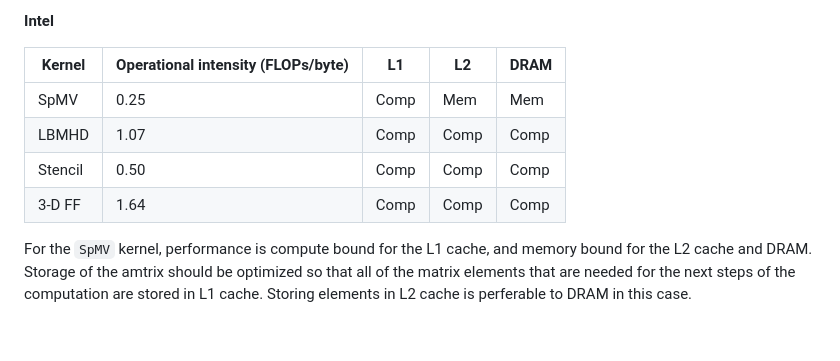
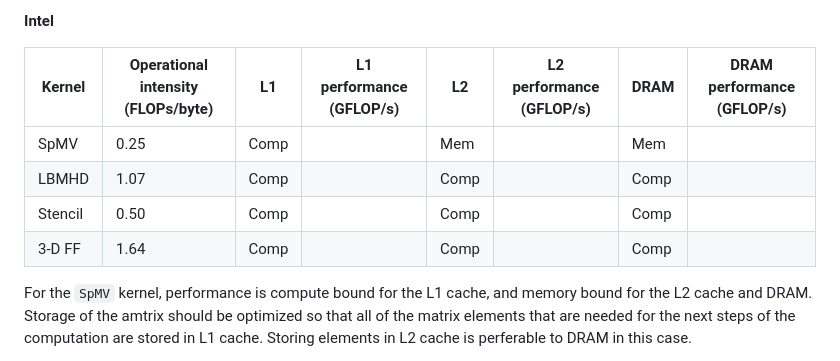
Before and after one commit to cmse822/project-1-team1, a Markdown page: roofline/roofline_writeup.md, the part around the change. Drawn GitHub-style; blank space fills up the shorter version.

Commit message:
Update roofline_writeup__question 3 Intel18.md

```diff
--- a/roofline/roofline_writeup.md
+++ b/roofline/roofline_writeup.md
@@ -30,12 +30,12 @@ for both L1 cache and DRAM on the AMD 20.
 
 **Intel**
 
-| Kernel    | Operational intensity (FLOPs/byte) | L1 | L2 | DRAM |
-| --------- | --------------------------------- | --- | --- | --- |
-| SpMV      | 0.25                            | Comp | Mem | Mem |
-| LBMHD     | 1.07                            | Comp | Comp | Comp |
-| Stencil   | 0.50                            | Comp | Comp | Comp |
-| 3-D FF    | 1.64                            | Comp | Comp | Comp |
+| Kernel    | Operational intensity (FLOPs/byte) | L1 | L1 performance (GFLOP/s) | L2 | L2 performance (GFLOP/s) | DRAM | DRAM performance (GFLOP/s) |
+| --------- | --------------------------------- | --- | --- | --- | --- | --- | --- |
+| SpMV      | 0.25                            | Comp |     | Mem |     | Mem |     |
+| LBMHD     | 1.07                            | Comp |     |  Comp |     |  Comp |     |
+| Stencil   | 0.50                            | Comp |     |  Comp |     |  Comp |     |
+| 3-D FF    | 1.64                            | Comp |     |  Comp |     |  Comp |     |
 
 For the `SpMV` kernel, performance is compute bound for the L1 cache, and memory bound for the L2 cache and DRAM. Storage of the amtrix should
 be optimized so that all of the matrix elements that are needed for the next steps of the computation are stored in L1 cache. Storing elements in L2 cache
```
